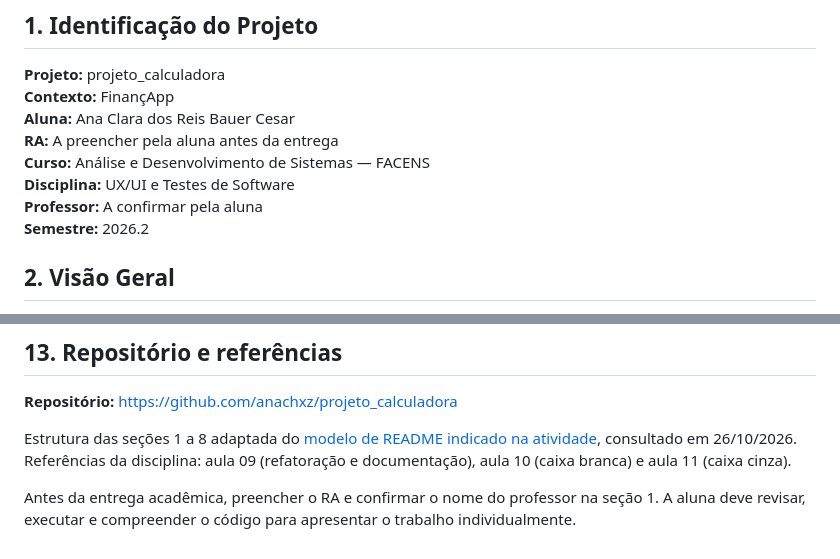
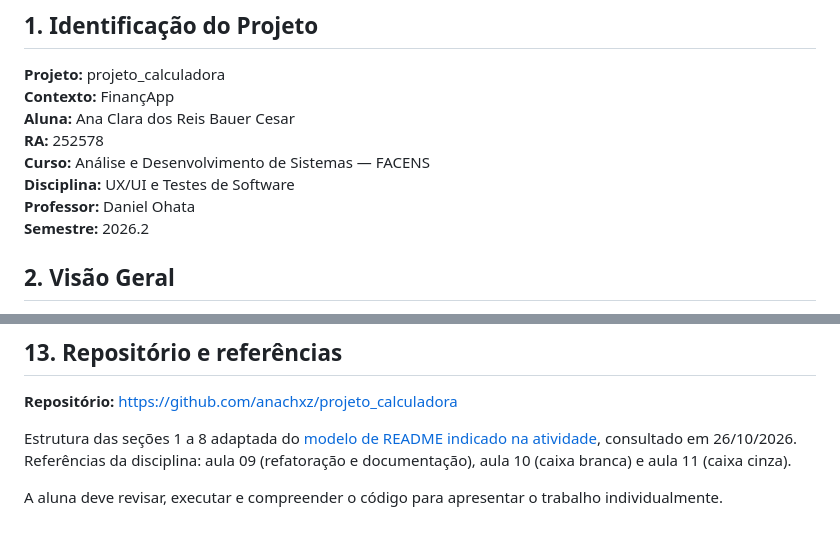
Before and after one commit to anachxz/projeto_calculadora, a Markdown page: README.md, 2 parts joined by grey strips. Drawn GitHub-style.

Commit message:
docs: preencher RA e nome do professor

```diff
--- a/README.md
+++ b/README.md
@@ -7,10 +7,10 @@
 **Projeto:** projeto_calculadora
 **Contexto:** FinançApp
 **Aluna:** Ana Clara dos Reis Bauer Cesar
-**RA:** A preencher pela aluna antes da entrega
+**RA:** 252578
 **Curso:** Análise e Desenvolvimento de Sistemas — FACENS
 **Disciplina:** UX/UI e Testes de Software
-**Professor:** A confirmar pela aluna
+**Professor:** Daniel Ohata
 **Semestre:** 2026.2
 
 ## 2. Visão Geral
@@ -189,4 +189,4 @@ A imagem abaixo é uma renderização estática do HTML gerado. Para a entrega,
 
 Estrutura das seções 1 a 8 adaptada do [modelo de README indicado na atividade](https://github.com/dr-ohata/calculadora_refatoracao/blob/main/README.md), consultado em 26/10/2026. Referências da disciplina: aula 09 (refatoração e documentação), aula 10 (caixa branca) e aula 11 (caixa cinza).
 
-Antes da entrega acadêmica, preencher o RA e confirmar o nome do professor na seção 1. A aluna deve revisar, executar e compreender o código para apresentar o trabalho individualmente.
+A aluna deve revisar, executar e compreender o código para apresentar o trabalho individualmente.
```
